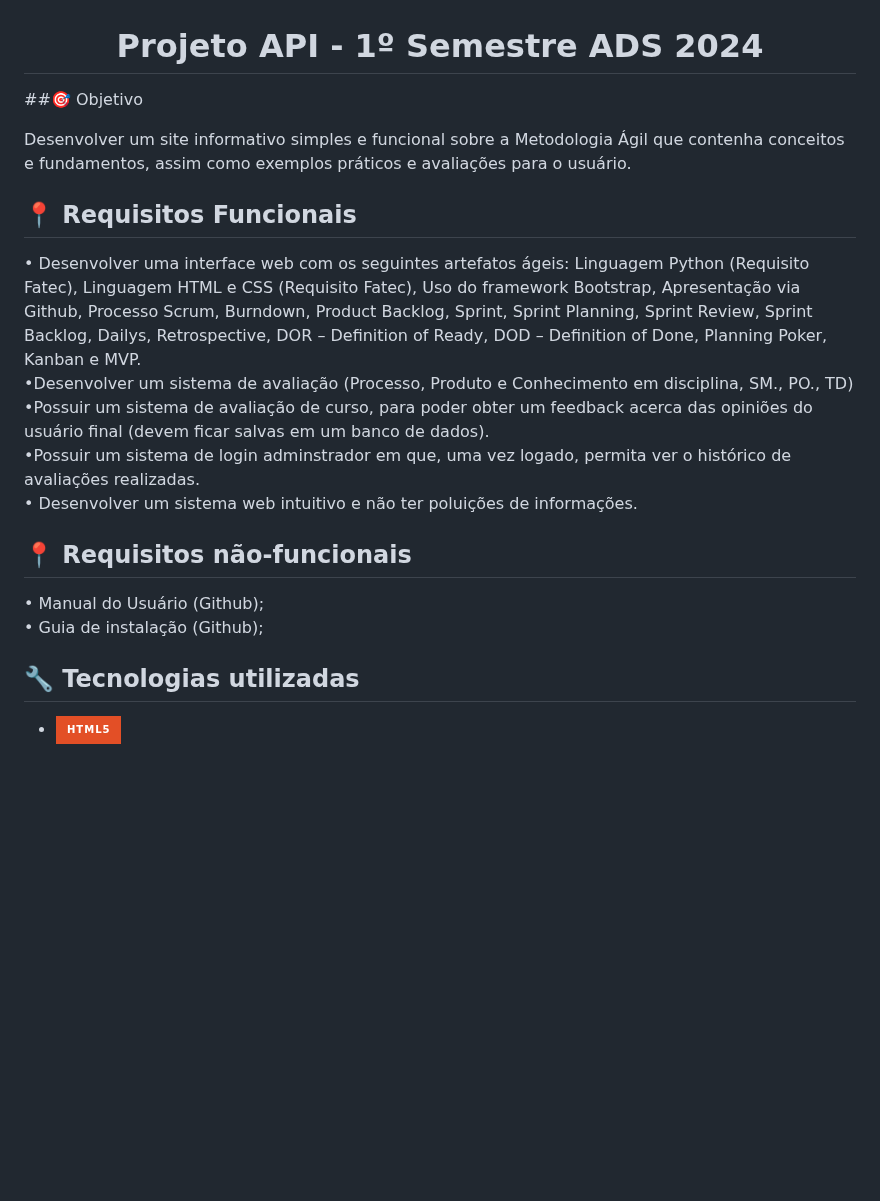
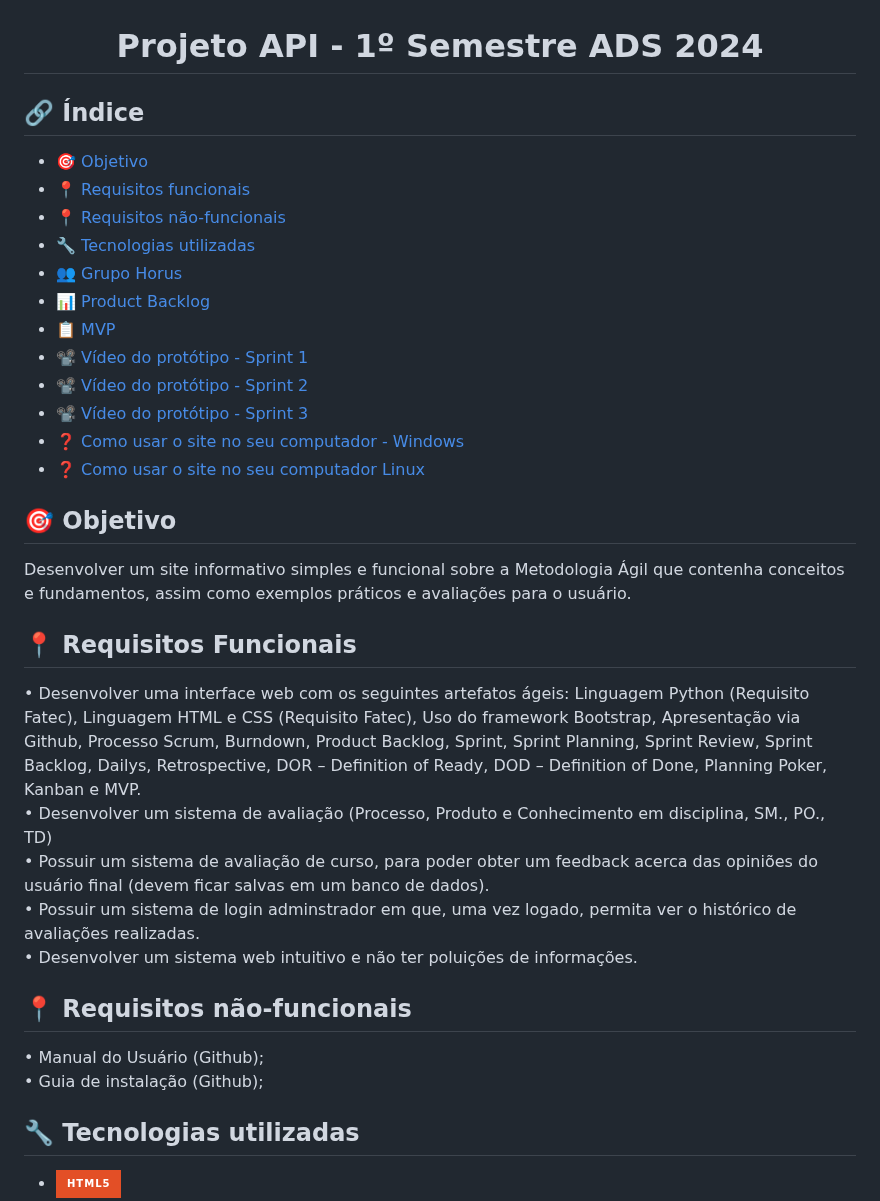
Before and after one commit to m-germano/projetoAPI-horus, a Markdown page: README.md, the part around one of its changes. Rendered like a GitHub page; badges without logos; blank space fills up the shorter version.

```diff
--- a/README.md
+++ b/README.md
@@ -1,27 +1,42 @@
 <h1 align="center">Projeto API - 1º Semestre ADS 2024 </h1>
 
-##🎯 Objetivo
+## 🔗 Índice
+* [🎯 Objetivo](#-objetivo)
+* [📍 Requisitos funcionais](#-requisitos-funcionais)
+* [📍 Requisitos não-funcionais](#-requisitos-não-funcionais)
+* [🔧 Tecnologias utilizadas](#-tecnologias-utilizadas)
+* [👥 Grupo Horus](#-grupo-horus)
+* [📊 Product Backlog](#-product-backlog)
+* [📋 MVP](#-mvp)
+* [📽️ Vídeo do protótipo - Sprint 1](#️-vídeo-do-protótipo---sprint-1)
+* [📽️ Vídeo do protótipo - Sprint 2](#️-vídeo-do-protótipo---sprint-2)
+* [📽️ Vídeo do protótipo - Sprint 3](#️-vídeo-do-protótipo---sprint-3)
+* [❓ Como usar o site no seu computador - Windows](#-como-usar-o-site-no-seu-computador---windows)
+* [❓ Como usar o site no seu computador Linux](#-como-usar-o-site-no-seu-computador-linux)
+
+
+## 🎯 Objetivo
 
 Desenvolver um site informativo simples e funcional sobre a Metodologia Ágil que contenha conceitos e fundamentos, assim como exemplos práticos e avaliações para o usuário.
 
 ## 📍 Requisitos Funcionais
-•	Desenvolver uma interface web com os seguintes artefatos ágeis: Linguagem Python (Requisito Fatec), Linguagem HTML e CSS (Requisito Fatec), Uso do framework Bootstrap, Apresentação via Github, Processo Scrum, Burndown, Product Backlog,  Sprint, Sprint Planning,  Sprint Review, Sprint Backlog, Dailys, Retrospective, DOR – Definition of Ready, DOD – Definition of Done, Planning Poker, Kanban e  MVP.
+• Desenvolver uma interface web com os seguintes artefatos ágeis: Linguagem Python (Requisito Fatec), Linguagem HTML e CSS (Requisito Fatec), Uso do framework Bootstrap, Apresentação via Github, Processo Scrum, Burndown, Product Backlog, Sprint, Sprint Planning, Sprint Review, Sprint Backlog, Dailys, Retrospective, DOR – Definition of Ready, DOD – Definition of Done, Planning Poker, Kanban e MVP.
 <br>
-•Desenvolver um sistema de avaliação (Processo, Produto e Conhecimento em disciplina, SM., PO., TD)
+• Desenvolver um sistema de avaliação (Processo, Produto e Conhecimento em disciplina, SM., PO., TD)
 <br>
-•Possuir um sistema de avaliação de curso, para poder obter um feedback acerca das opiniões do usuário final (devem ficar salvas em um banco de dados).
+• Possuir um sistema de avaliação de curso, para poder obter um feedback acerca das opiniões do usuário final (devem ficar salvas em um banco de dados).
 <br>
-•Possuir um sistema de login adminstrador em que, uma vez logado, permita ver o histórico de avaliações realizadas.
+• Possuir um sistema de login adminstrador em que, uma vez logado, permita ver o histórico de avaliações realizadas.
 <br>
-•	Desenvolver um sistema web intuitivo e não ter poluições de informações.
+• Desenvolver um sistema web intuitivo e não ter poluições de informações.
 
 
 
 ## 📍 Requisitos não-funcionais
 
-•	Manual do Usuário (Github);
+• Manual do Usuário (Github);
 <br>
-•	Guia de instalação (Github);
+• Guia de instalação (Github);
 
 ## 🔧 Tecnologias utilizadas
 
```
Also changed, not shown: other parts of README.md (+18 -9 lines).
